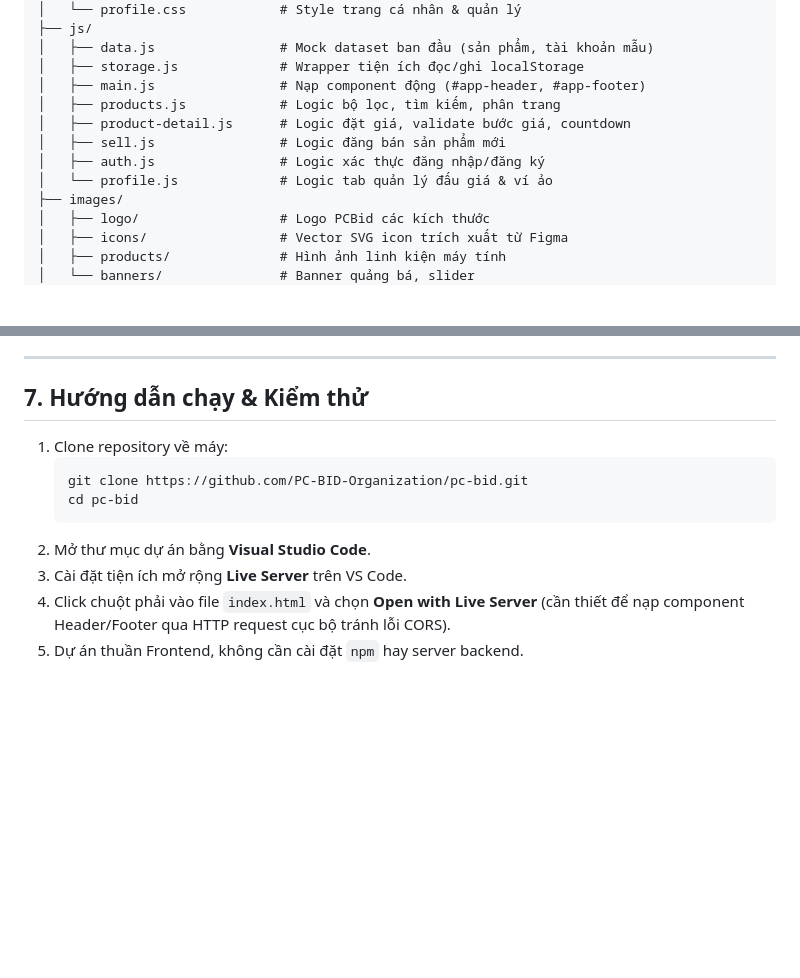
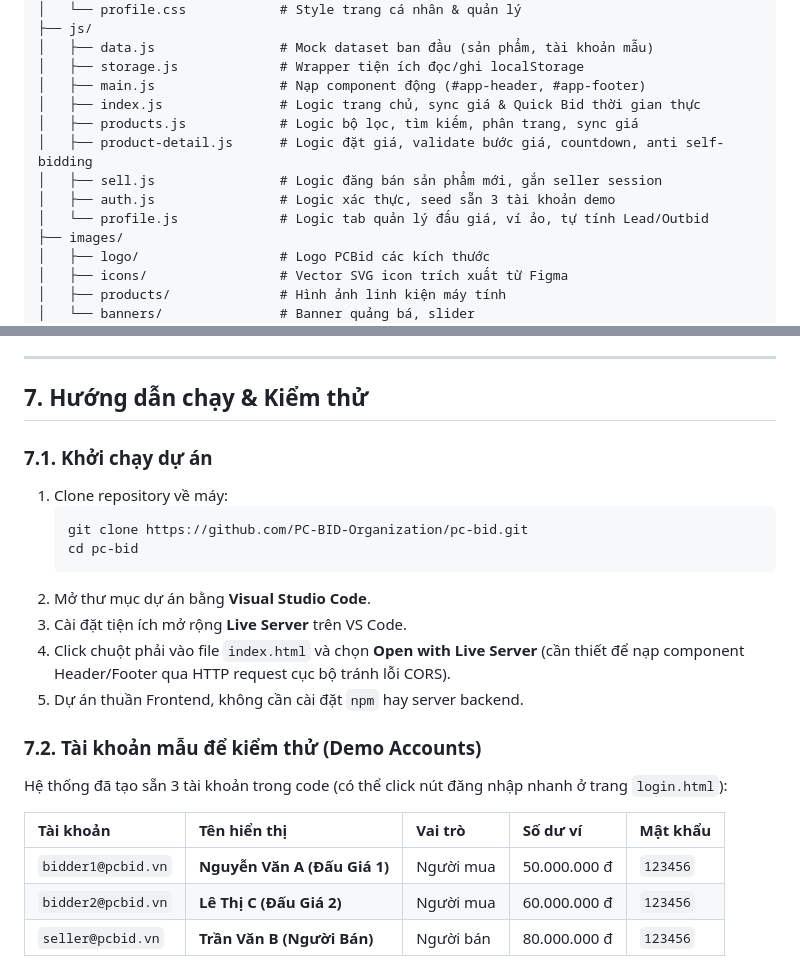
Before and after one commit to PC-BID-Organization/pc-bid, a Markdown page: README.md, 2 parts joined by grey strips. Drawn GitHub-style; blank space fills up the shorter version.

````diff
--- a/README.md
+++ b/README.md
@@ -98,11 +104,12 @@ pc-bid/
 │   ├── data.js                # Mock dataset ban đầu (sản phẩm, tài khoản mẫu)
 │   ├── storage.js             # Wrapper tiện ích đọc/ghi localStorage
 │   ├── main.js                # Nạp component động (#app-header, #app-footer)
-│   ├── products.js            # Logic bộ lọc, tìm kiếm, phân trang
-│   ├── product-detail.js      # Logic đặt giá, validate bước giá, countdown
-│   ├── sell.js                # Logic đăng bán sản phẩm mới
-│   ├── auth.js                # Logic xác thực đăng nhập/đăng ký
-│   └── profile.js             # Logic tab quản lý đấu giá & ví ảo
+│   ├── index.js               # Logic trang chủ, sync giá & Quick Bid thời gian thực
+│   ├── products.js            # Logic bộ lọc, tìm kiếm, phân trang, sync giá
+│   ├── product-detail.js      # Logic đặt giá, validate bước giá, countdown, anti self-bidding
+│   ├── sell.js                # Logic đăng bán sản phẩm mới, gắn seller session
+│   ├── auth.js                # Logic xác thực, seed sẵn 3 tài khoản demo
+│   └── profile.js             # Logic tab quản lý đấu giá, ví ảo, tự tính Lead/Outbid
 ├── images/
 │   ├── logo/                  # Logo PCBid các kích thước
 │   ├── icons/                 # Vector SVG icon trích xuất từ Figma
@@ -165,6 +172,7 @@ pc-bid/
 
 ## 7. Hướng dẫn chạy & Kiểm thử
 
+### 7.1. Khởi chạy dự án
 1. Clone repository về máy:
    ```bash
    git clone https://github.com/PC-BID-Organization/pc-bid.git
@@ -174,3 +182,12 @@ pc-bid/
 3. Cài đặt tiện ích mở rộng **Live Server** trên VS Code.
 4. Click chuột phải vào file `index.html` và chọn **Open with Live Server** (cần thiết để nạp component Header/Footer qua HTTP request cục bộ tránh lỗi CORS).
 5. Dự án thuần Frontend, không cần cài đặt `npm` hay server backend.
+
+### 7.2. Tài khoản mẫu để kiểm thử (Demo Accounts)
+Hệ thống đã tạo sẵn 3 tài khoản trong code (có thể click nút đăng nhập nhanh ở trang `login.html`):
+
+| Tài khoản | Tên hiển thị | Vai trò | Số dư ví | Mật khẩu |
+| :--- | :--- | :--- | :--- | :--- |
+| `bidder1@pcbid.vn` | **Nguyễn Văn A (Đấu Giá 1)** | Người mua | 50.000.000 đ | `123456` |
+| `bidder2@pcbid.vn` | **Lê Thị C (Đấu Giá 2)** | Người mua | 60.000.000 đ | `123456` |
+| `seller@pcbid.vn` | **Trần Văn B (Người Bán)** | Người bán | 80.000.000 đ | `123456` |
````
Also changed, not shown: other parts of README.md (+13 -7 lines).
